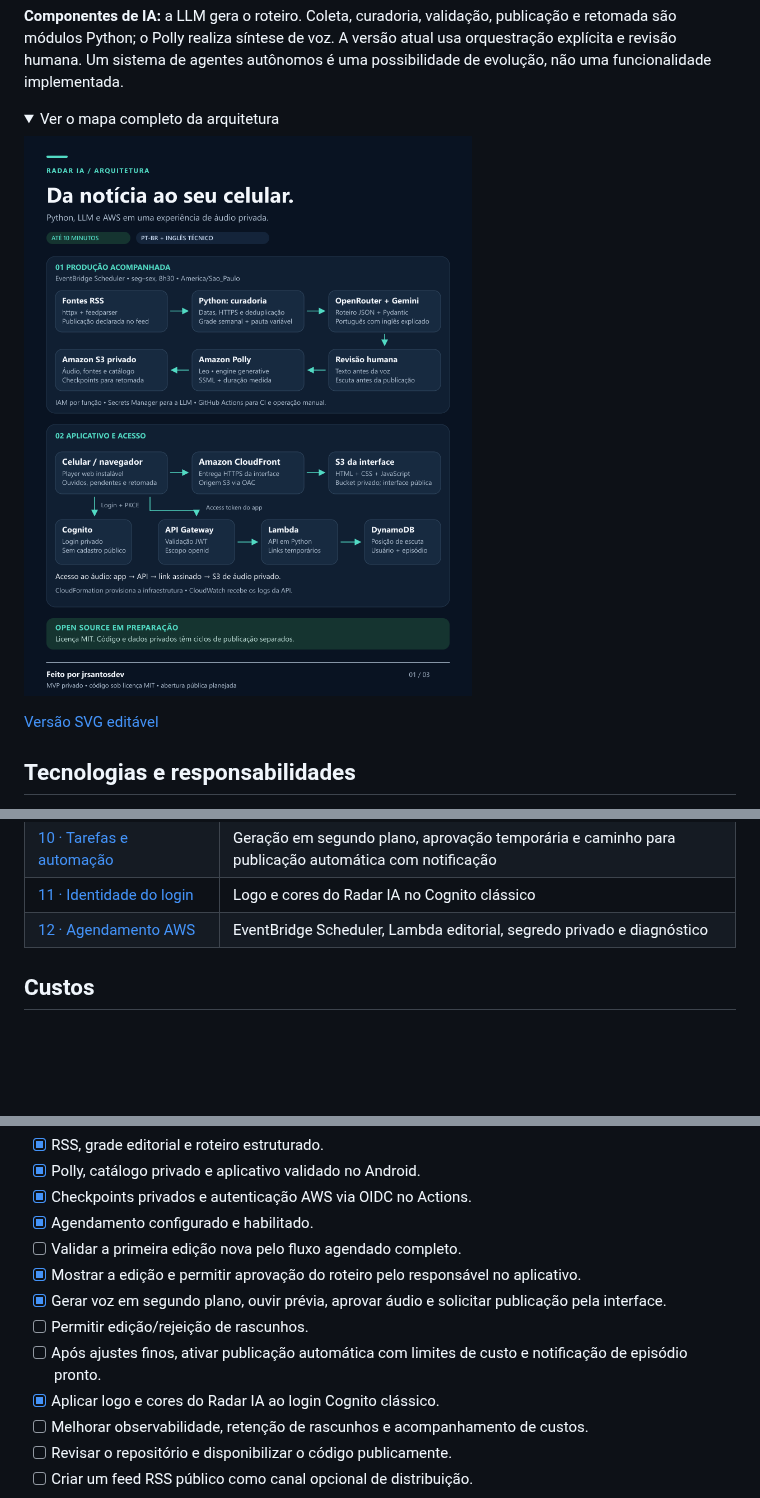
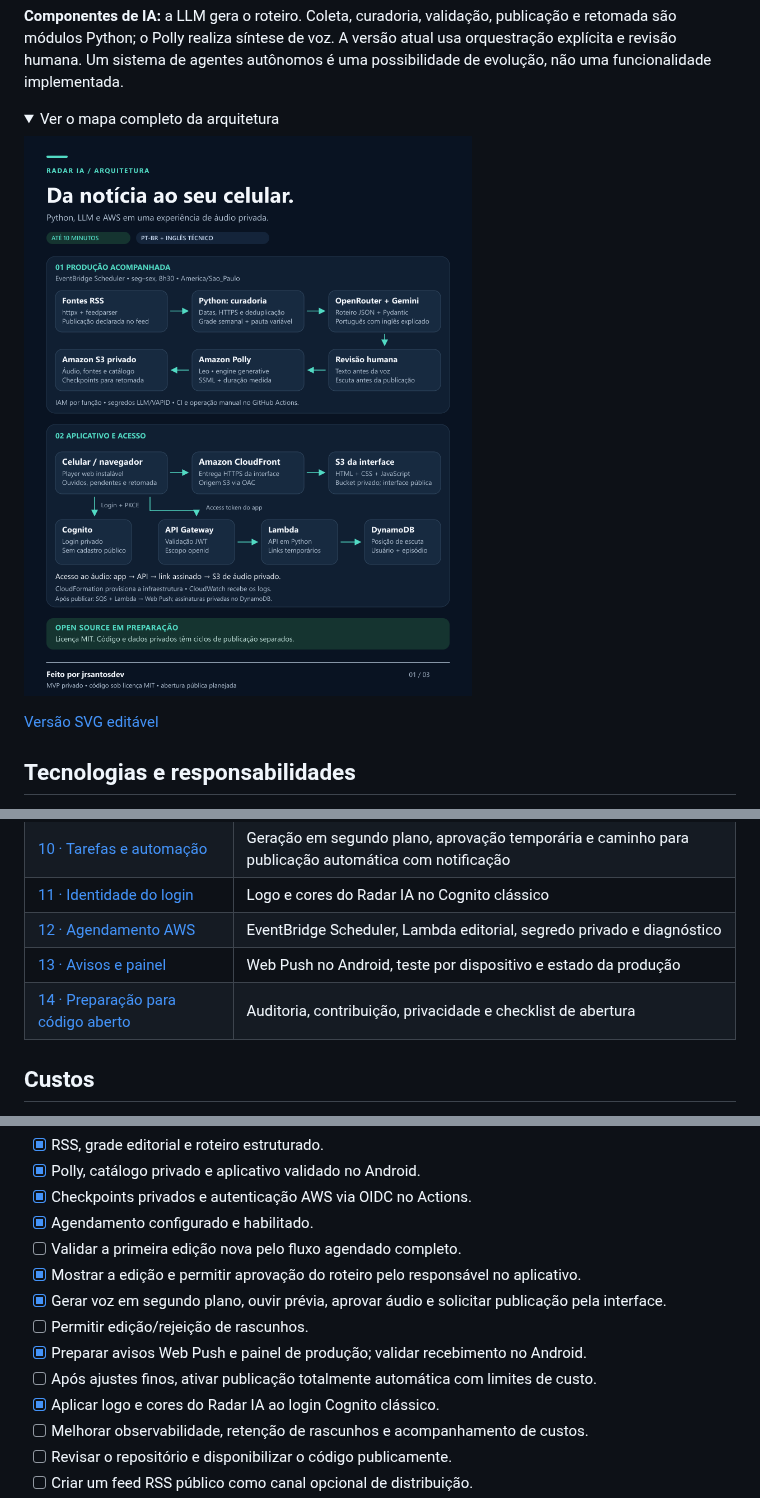
Before and after one commit to jjsjunior3/radar-ia, a Markdown page: README.md, 3 parts joined by grey strips. GitHub-like rendering; pictures changed too: docs/assets/linkedin/01-arquitetura.png; folded sections open; blank space fills up the shorter version.

Commit message:
docs: preparar auditoria e contribuicoes para abertura do codigo

```diff
--- a/README.md
+++ b/README.md
@@ -231,6 +239,8 @@ local-output/        Arquivos privados gerados; ignorados pelo Git
 | [10 · Tarefas e automação](docs/10-tarefas-e-automacao.md) | Geração em segundo plano, aprovação temporária e caminho para publicação automática com notificação |
 | [11 · Identidade do login](docs/11-identidade-login.md) | Logo e cores do Radar IA no Cognito clássico |
 | [12 · Agendamento AWS](docs/12-agendamento-aws.md) | EventBridge Scheduler, Lambda editorial, segredo privado e diagnóstico |
+| [13 · Avisos e painel](docs/13-notificacoes-painel.md) | Web Push no Android, teste por dispositivo e estado da produção |
+| [14 · Preparação para código aberto](docs/14-preparacao-open-source.md) | Auditoria, contribuição, privacidade e checklist de abertura |
 
 ## Custos
 
@@ -248,7 +258,8 @@ Checkpoints reduzem retrabalho, mas armazenam rascunhos e transferem dados. Não
 - [x] Mostrar a edição e permitir aprovação do roteiro pelo responsável no aplicativo.
 - [x] Gerar voz em segundo plano, ouvir prévia, aprovar áudio e solicitar publicação pela interface.
 - [ ] Permitir edição/rejeição de rascunhos.
-- [ ] Após ajustes finos, ativar publicação automática com limites de custo e notificação de episódio pronto.
+- [x] Preparar avisos Web Push e painel de produção; validar recebimento no Android.
+- [ ] Após ajustes finos, ativar publicação totalmente automática com limites de custo.
 - [x] Aplicar logo e cores do Radar IA ao login Cognito clássico.
 - [ ] Melhorar observabilidade, retenção de rascunhos e acompanhamento de custos.
 - [ ] Revisar o repositório e disponibilizar o código publicamente.
```
Also changed, not shown: other parts of README.md (+13 -0 lines), .github/PULL_REQUEST_TEMPLATE.md (added, +14 -0 lines), CONTRIBUTING.md (added, +42 -0 lines), PRIVACY.md (added, +13 -0 lines), SECURITY.md (added, +25 -0 lines), docs/13-notificacoes-painel.md (added, +63 -0 lines), docs/14-preparacao-open-source.md (added, +30 -0 lines), docs/assets/linkedin/02-fluxo-editorial.png, docs/assets/linkedin/03-modulos-e-ia.png, 9 other files.
